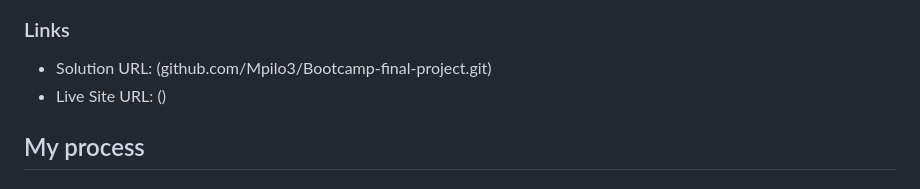
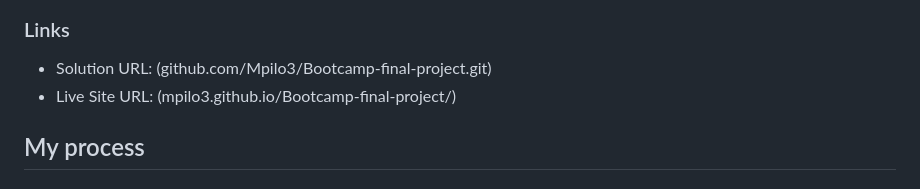
Before and after one commit to Mpilo3/Bootcamp-final-project, a Markdown page: README.md, the part around the change. Drawn GitHub-style.

Commit message:
fourth commit

```diff
--- a/README.md
+++ b/README.md
@@ -53,7 +53,7 @@ Users should be able to:
 ### Links
 
 - Solution URL: (github.com/Mpilo3/Bootcamp-final-project.git)
-- Live Site URL: ()
+- Live Site URL: (mpilo3.github.io/Bootcamp-final-project/)
 
 ## My process
 
```
